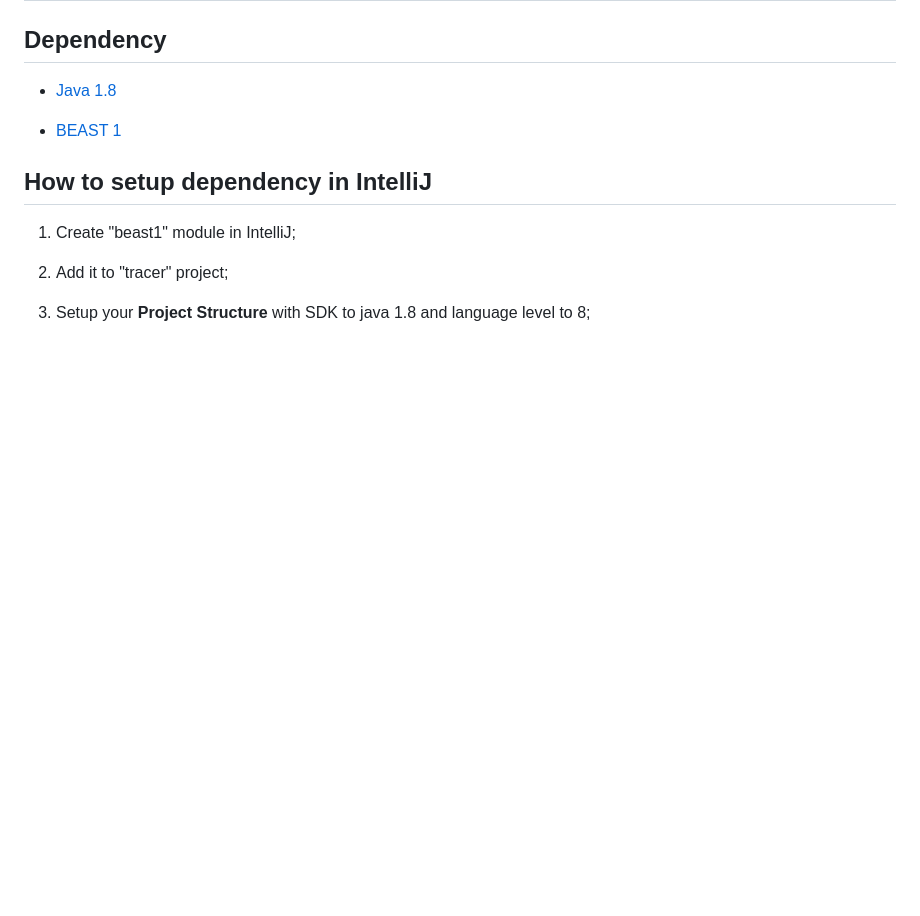
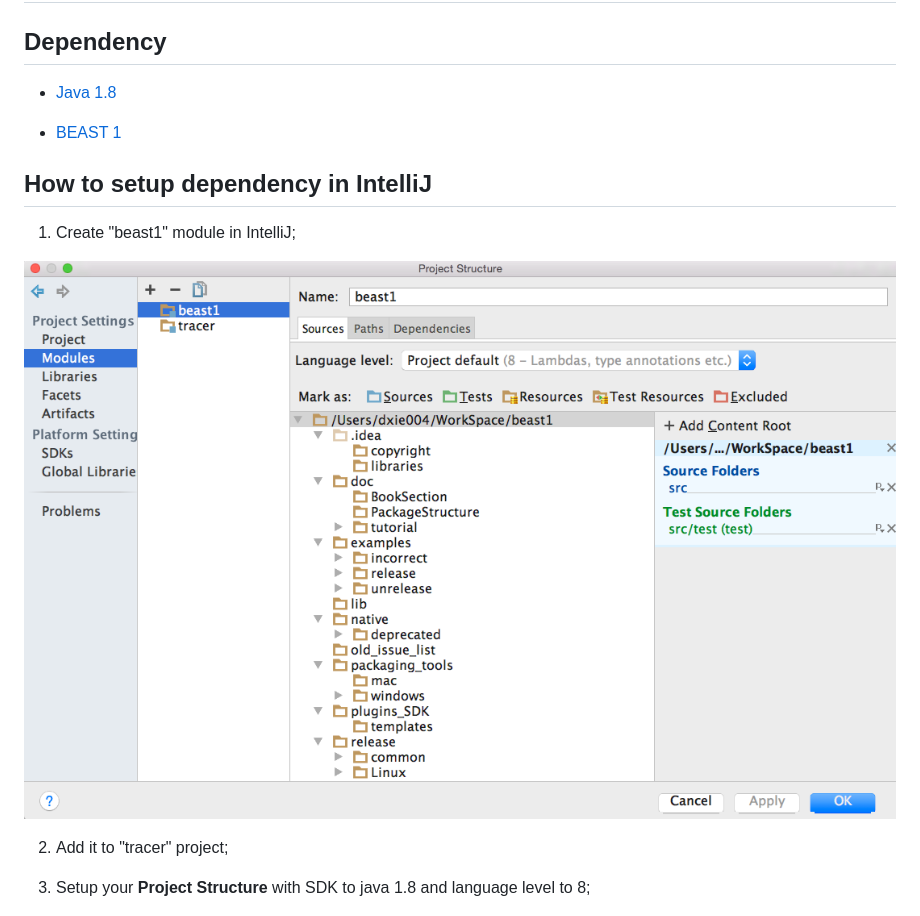
Before and after one commit to beast-dev/tracer, a Markdown page: DEVELOPER_NOTE.md, the part around the change. GitHub-like rendering; pictures changed too: figures/beast1module.png (added); blank space fills up the shorter version.

Commit message:
more dev note

```diff
--- a/DEVELOPER_NOTE.md
+++ b/DEVELOPER_NOTE.md
@@ -10,6 +10,8 @@
 
 1. Create "beast1" module in IntelliJ;
 
+![beast1 module](./figures/beast1module.png)
+
 2. Add it to "tracer" project;
 
 3. Setup your **Project Structure** with SDK to java 1.8 and language level to 8;
```
